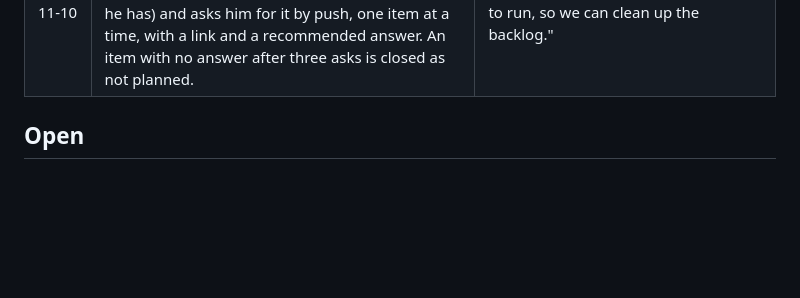
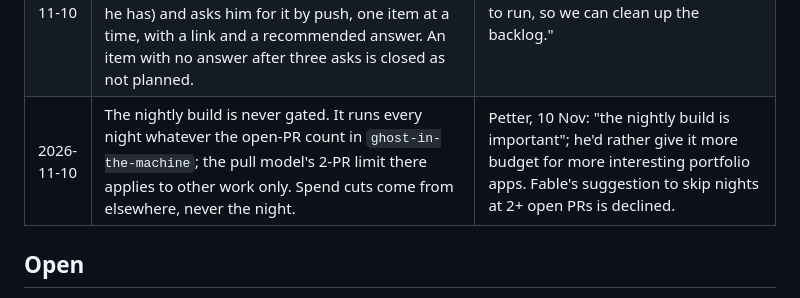
Before and after one commit to petterfranzen/agent-manager, a Markdown page: docs/DECISIONS.md, the part around the change. Rendered like a GitHub page; blank space fills up the shorter version.

Commit message:
Record: the nightly build is never gated (#94)
Petter, 10 Nov: the nightly build runs every night regardless of open PRs in ghost-in-the-machine.

```diff
--- a/docs/DECISIONS.md
+++ b/docs/DECISIONS.md
@@ -115,6 +115,7 @@ public).
 | 2026-11-10 | Low-risk tier merges without the Major's code review. Two kinds of agent PR qualify: one that only adds a new `nights/<date>-<slug>/` folder in `ghost-in-the-machine`, and one that only changes docs (`*.md`, `docs/`). They merge on green CI plus a `QA: pass` after the last push, with only a mechanical check: every changed path is inside the tier, and the diff has no secrets, personal data or private hostnames. Anything else, any flight-tracker change, workflow files and dependency updates still get the full review. | Petter, 10 Nov, after Fable's review: about a third of the review pile is low-stakes, easily reverted work, and the Major's review time is the bottleneck. |
 | 2026-11-10 | Rental watch retired. Ishikawa's daily routine and the check-in's rental step are removed. `vps/dispatch.py` keeps its support for a root-only private routines file, which is unused. | Petter, 10 Nov. It never ran after Paperclip left on 31 Oct: its brief lived only in Paperclip, and the VPS private routines file was never written. The sites' own email alerts cover the search. |
 | 2026-11-10 | The Major pushes Petter for missing information. Every check-in, the Major picks the oldest board item that can't run for lack of Petter's input (`waits:petter`, or blocked on a requirement only he has) and asks him for it by push, one item at a time, with a link and a recommended answer. An item with no answer after three asks is closed as not planned. | Petter, 10 Nov: "Push me more for jobs that don't have the right information to run, so we can clean up the backlog." |
+| 2026-11-10 | The nightly build is never gated. It runs every night whatever the open-PR count in `ghost-in-the-machine`; the pull model's 2-PR limit there applies to other work only. Spend cuts come from elsewhere, never the night. | Petter, 10 Nov: "the nightly build is important"; he'd rather give it more budget for more interesting portfolio apps. Fable's suggestion to skip nights at 2+ open PRs is declined. |
 
 ## Open
 - Apply the roster on the VM and switch Saito to the Hermes gateway.
```
